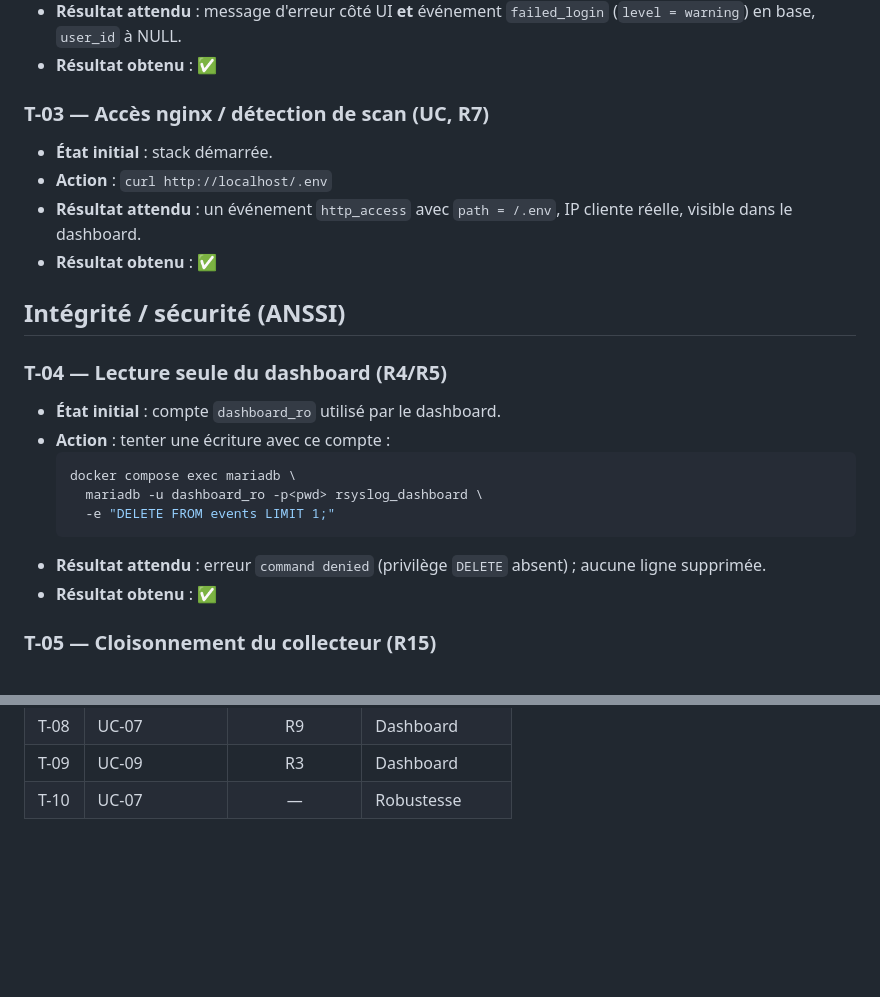
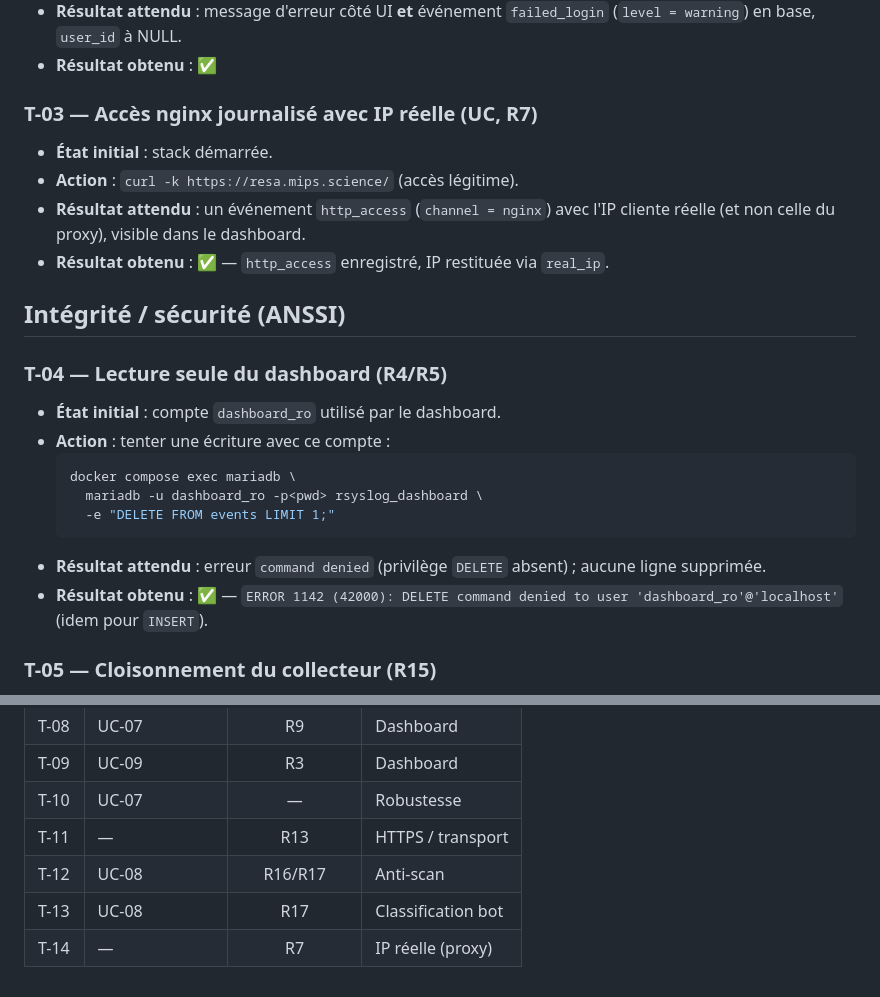
Before and after one commit to MatheoMoreira/Dashboard-RsysLogs, a Markdown page: docs/04-tests-validation.md, 2 parts joined by grey strips. Rendered like a GitHub page; blank space fills up the shorter version.

````diff
--- a/docs/04-tests-validation.md
+++ b/docs/04-tests-validation.md
@@ -24,12 +25,12 @@ voir [03-documentation-utilisateur.md](03-documentation-utilisateur.md)).
   (`level = warning`) en base, `user_id` à NULL.
 - **Résultat obtenu** : ✅
 
-### T-03 — Accès nginx / détection de scan (UC, R7)
+### T-03 — Accès nginx journalisé avec IP réelle (UC, R7)
 - **État initial** : stack démarrée.
-- **Action** : `curl http://localhost/.env`
-- **Résultat attendu** : un événement `http_access` avec `path = /.env`, IP cliente
-  réelle, visible dans le dashboard.
-- **Résultat obtenu** : ✅
+- **Action** : `curl -k https://resa.mips.science/` (accès légitime).
+- **Résultat attendu** : un événement `http_access` (`channel = nginx`) avec l'IP
+  cliente réelle (et non celle du proxy), visible dans le dashboard.
+- **Résultat obtenu** : ✅ — `http_access` enregistré, IP restituée via `real_ip`.
 
 ## Intégrité / sécurité (ANSSI)
 
@@ -43,7 +44,8 @@ voir [03-documentation-utilisateur.md](03-documentation-utilisateur.md)).
   ```
 - **Résultat attendu** : erreur `command denied` (privilège `DELETE` absent) ; aucune
   ligne supprimée.
-- **Résultat obtenu** : ✅
+- **Résultat obtenu** : ✅ — `ERROR 1142 (42000): DELETE command denied to user
+  'dashboard_ro'@'localhost'` (idem pour `INSERT`).
 
 ### T-05 — Cloisonnement du collecteur (R15)
 - **État initial** : stack démarrée.
@@ -103,3 +139,7 @@ voir [03-documentation-utilisateur.md](03-documentation-utilisateur.md)).
 | T-08 | UC-07 | R9 | Dashboard |
 | T-09 | UC-09 | R3 | Dashboard |
 | T-10 | UC-07 | — | Robustesse |
+| T-11 | — | R13 | HTTPS / transport |
+| T-12 | UC-08 | R16/R17 | Anti-scan |
+| T-13 | UC-08 | R17 | Classification bot |
+| T-14 | — | R7 | IP réelle (proxy) |
````
Also changed, not shown: other parts of docs/04-tests-validation.md (+37 -2 lines), docs/07-mockup.md (+38 -28 lines).
